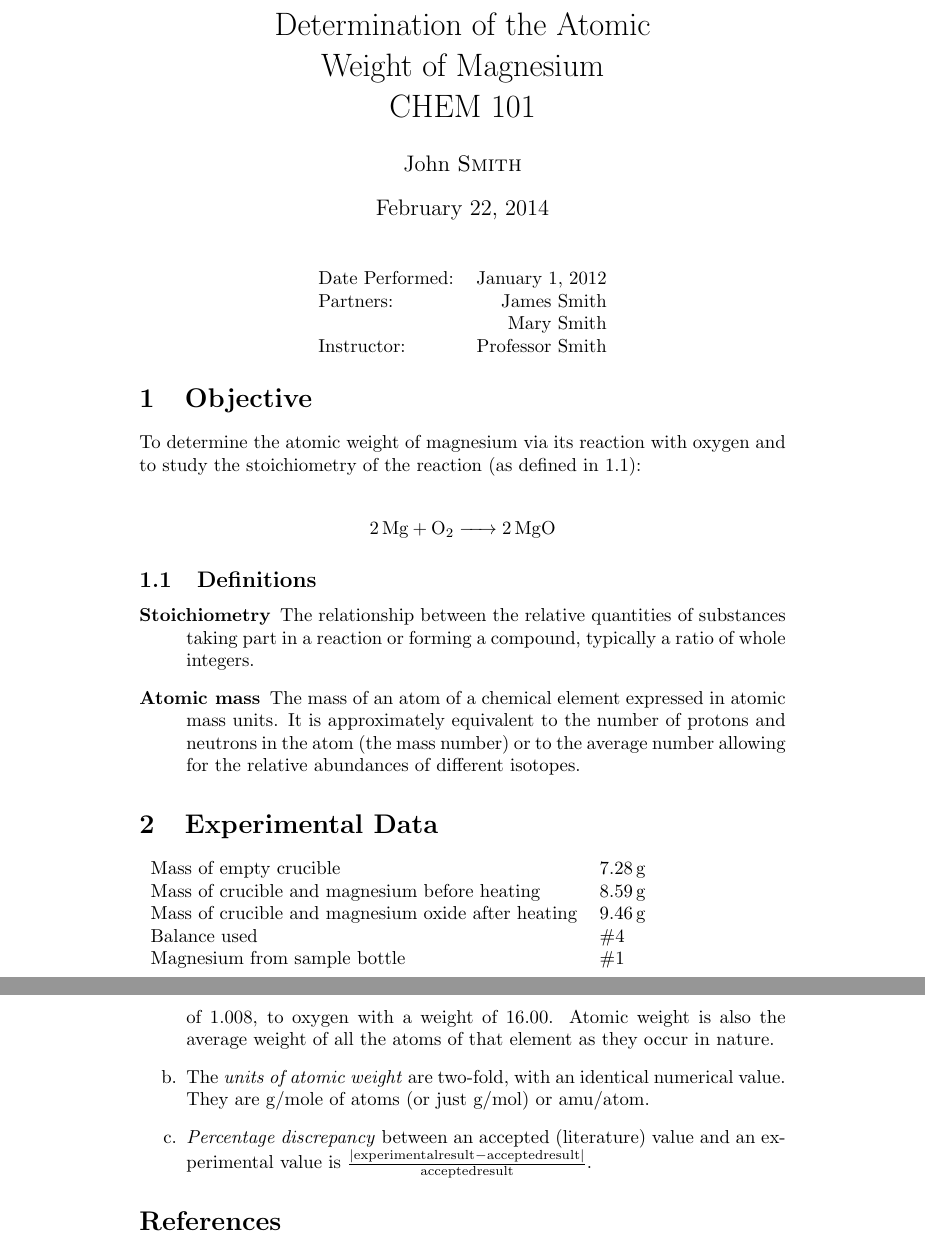
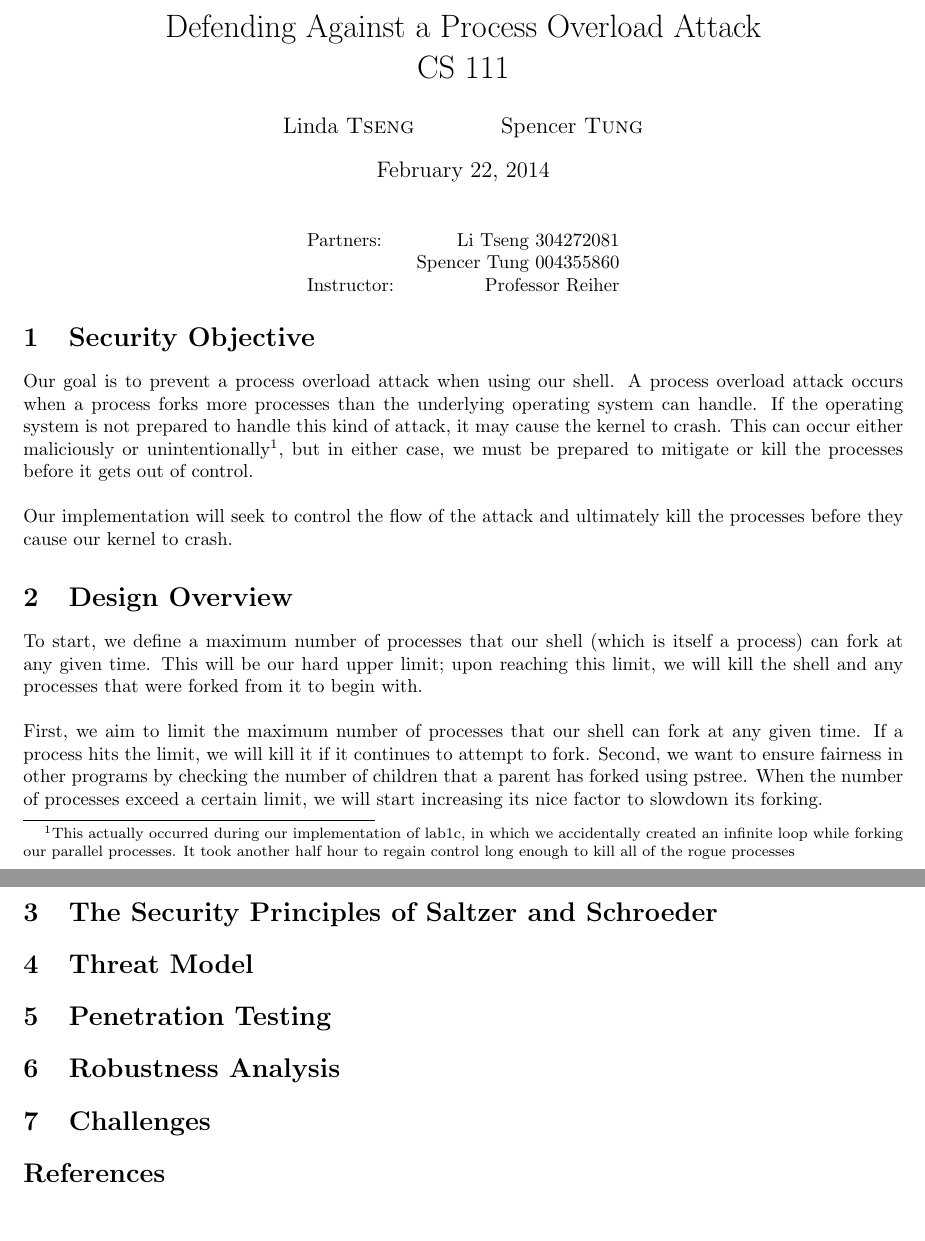
Before and after one commit to stung/cs111timetravel, a LaTeX document (DesignReport.tex): two parts of pages 1 and 3 of 3 before the commit and two parts of pages 1 and 2 of 2 after it, joined at a grey line, cut at the place of the change, the shorter picture padded with empty space. Compiled offline with pdfLaTeX.

Commit message:
Adding in some of the paragraphs from the .docx

```diff
--- a/DesignReport.tex
+++ b/DesignReport.tex
@@ -23,6 +23,7 @@
 
 \usepackage{mhchem} % Package for chemical equation typesetting
 \usepackage{siunitx} % Provides the \SI{}{} command for typesetting SI units
+\usepackage{fullpage} % widens margins in the document
 
 \usepackage{graphicx} % Required for the inclusion of images
 
@@ -36,9 +37,11 @@
 %	DOCUMENT INFORMATION
 %----------------------------------------------------------------------------------------
 
-\title{Determination of the Atomic \\ Weight of Magnesium \\ CHEM 101} % Title
+\title{Defending Against a Process Overload Attack \\ CS 111} % Title
 
-\author{John \textsc{Smith}} % Author name
+\author{Linda \textsc{Tseng}
+		\and
+		Spencer \textsc{Tung}} % Author name
 
 \date{\today} % Date for the report
 
@@ -48,10 +51,9 @@
 
 \begin{center}
 \begin{tabular}{l r}
-Date Performed: & January 1, 2012 \\ % Date the experiment was performed
-Partners: & James Smith \\ % Partner names
-& Mary Smith \\
-Instructor: & Professor Smith % Instructor/supervisor
+Partners: & Li Tseng 304272081 \\ % Partner names
+& Spencer Tung 004355860 \\
+Instructor: & Professor Reiher % Instructor/supervisor
 \end{tabular}
 \end{center}
 
@@ -64,46 +66,70 @@ Instructor: & Professor Smith % Instructor/supervisor
 %	SECTION 1
 %----------------------------------------------------------------------------------------
 
-\section{Objective}
+\section{Security Objective}
 
-To determine the atomic weight of magnesium via its reaction with oxygen and to study the stoichiometry of the reaction (as defined in \ref{definitions}):\\
+Our goal is to prevent a process overload attack when using our shell. A
+process overload attack occurs when a process forks more processes than the
+underlying operating system can handle. If the operating system is not prepared
+to handle this kind of attack, it may cause the kernel to crash. This can
+occur either maliciously or unintentionally\footnote{This actually occurred
+during our implementation of lab1c, in which we accidentally created an
+infinite loop while forking our parallel processes. It took another half hour
+to regain control long enough to kill all of the rogue processes}, but in
+either case, we must be prepared to mitigate or kill the processes before it
+gets out of control. \\
 
-\begin{center}\ce{2 Mg + O2 -> 2 MgO}\end{center}
+Our implementation will seek to control the flow of the attack and ultimately
+kill the processes before they cause our kernel to crash.
 
-% If you have more than one objective, uncomment the below:
-%\begin{description}
-%\item[First Objective] \hfill \\
-%Objective 1 text
-%\item[Second Objective] \hfill \\
-%Objective 2 text
-%\end{description}
 
-\subsection{Definitions}
-\label{definitions}
-\begin{description}
-\item[Stoichiometry]
-The relationship between the relative quantities of substances taking part in a reaction or forming a compound, typically a ratio of whole integers.
-\item[Atomic mass]
-The mass of an atom of a chemical element expressed in atomic mass units. It is approximately equivalent to the number of protons and neutrons in the atom (the mass number) or to the average number allowing for the relative abundances of different isotopes.
-\end{description}
+% To determine the atomic weight of magnesium via its reaction with oxygen and to study the stoichiometry of the reaction (as defined in \ref{definitions}):\\
+
+% \begin{center}\ce{2 Mg + O2 -> 2 MgO}\end{center}
+
+% % If you have more than one objective, uncomment the below:
+% %\begin{description}
+% %\item[First Objective] \hfill \\
+% %Objective 1 text
+% %\item[Second Objective] \hfill \\
+% %Objective 2 text
+% %\end{description}
+
+% \subsection{Definitions}
+% \label{definitions}
+% \begin{description}
+% \item[Stoichiometry]
+% The relationship between the relative quantities of substances taking part in a reaction or forming a compound, typically a ratio of whole integers.
+% \item[Atomic mass]
+% The mass of an atom of a chemical element expressed in atomic mass units. It is approximately equivalent to the number of protons and neutrons in the atom (the mass number) or to the average number allowing for the relative abundances of different isotopes.
+% \end{description}
 
 %----------------------------------------------------------------------------------------
 %	SECTION 2
 %----------------------------------------------------------------------------------------
 
-\section{Experimental Data}
+\section{Design Overview}
 
-\begin{tabular}{ll}
-Mass of empty crucible & \SI{7.28}{g}\\
-Mass of crucible and magnesium before heating & \SI{8.59}{g}\\
-Mass of crucible and magnesium oxide after heating & \SI{9.46}{g}\\
-Balance used & \#4\\
-Magnesium from sample bottle & \#1
-\end{tabular}
+To start, we define a maximum number of processes that our shell (which is
+itself a process) can fork at any given time. This will be our hard upper
+limit; upon reaching this limit, we will kill the shell and any processes that
+were forked from it to begin with. \\
+
+
+First, we aim to limit the maximum number of processes that our shell can fork at any given time.  If a process hits the limit, we will kill it if it continues to attempt to fork.
+Second, we want to ensure fairness in other programs by checking the number of children that a parent has forked using pstree.  When the number of processes exceed a certain limit, we will start increasing its nice factor to slowdown its forking.
+
+% \begin{tabular}{ll}
+% Mass of empty crucible & \SI{7.28}{g}\\
+% Mass of crucible and magnesium before heating & \SI{8.59}{g}\\
+% Mass of crucible and magnesium oxide after heating & \SI{9.46}{g}\\
+% Balance used & \#4\\
+% Magnesium from sample bottle & \#1
+% \end{tabular}
 
 %----------------------------------------------------------------------------------------
 %	SECTION 3
 %----------------------------------------------------------------------------------------
 
-\section{Sample Calculation}
+\section{The Security Principles of Saltzer and Schroeder}
 
@@ -121,3 +147,4 @@ Because of this reaction, the required ratio is the atomic weight of magnesium:
 %	SECTION 4
 %----------------------------------------------------------------------------------------
 
+\section{Threat Model}
@@ -136,3 +162,4 @@ The atomic weight of magnesium is concluded to be \SI{24}{g/mol}, as determined
 %	SECTION 5
 %----------------------------------------------------------------------------------------
 
+\section{Penetration Testing}
@@ -146,3 +172,4 @@ The most obvious source of experimental uncertainty is the limited precision of
 %	SECTION 6
 %----------------------------------------------------------------------------------------
 
+\section{Robustness Analysis}
@@ -150,15 +176,22 @@ The most obvious source of experimental uncertainty is the limited precision of
 
-\begin{enumerate}
-\begin{item}
-The \emph{atomic weight of an element} is the relative weight of one of its atoms compared to C-12 with a weight of 12.0000000$\ldots$, hydrogen with a weight of 1.008, to oxygen with a weight of 16.00. Atomic weight is also the average weight of all the atoms of that element as they occur in nature.
-\end{item}
-\begin{item}
-The \emph{units of atomic weight} are two-fold, with an identical numerical value. They are g/mole of atoms (or just g/mol) or amu/atom.
-\end{item}
-\begin{item}
-\emph{Percentage discrepancy} between an accepted (literature) value and an experimental value is $\frac{|\mathrm{experimental result} - \mathrm{accepted result}|}{\mathrm{accepted result}}$.
-\end{item}
-\end{enumerate}
+% \begin{enumerate}
+% \begin{item}
+% The \emph{atomic weight of an element} is the relative weight of one of its atoms compared to C-12 with a weight of 12.0000000$\ldots$, hydrogen with a weight of 1.008, to oxygen with a weight of 16.00. Atomic weight is also the average weight of all the atoms of that element as they occur in nature.
+% \end{item}
+% \begin{item}
+% The \emph{units of atomic weight} are two-fold, with an identical numerical value. They are g/mole of atoms (or just g/mol) or amu/atom.
+% \end{item}
+% \begin{item}
+% \emph{Percentage discrepancy} between an accepted (literature) value and an experimental value is $\frac{|\mathrm{experimental result} - \mathrm{accepted result}|}{\mathrm{accepted result}}$.
+% \end{item}
+% \end{enumerate}
+
+%----------------------------------------------------------------------------------------
+%	SECTION 7
+%----------------------------------------------------------------------------------------
+
+\section{Challenges}
+
 
 %----------------------------------------------------------------------------------------
 %	BIBLIOGRAPHY
```
Also changed, not shown: DesignReport.tex (39 more changed lines).
